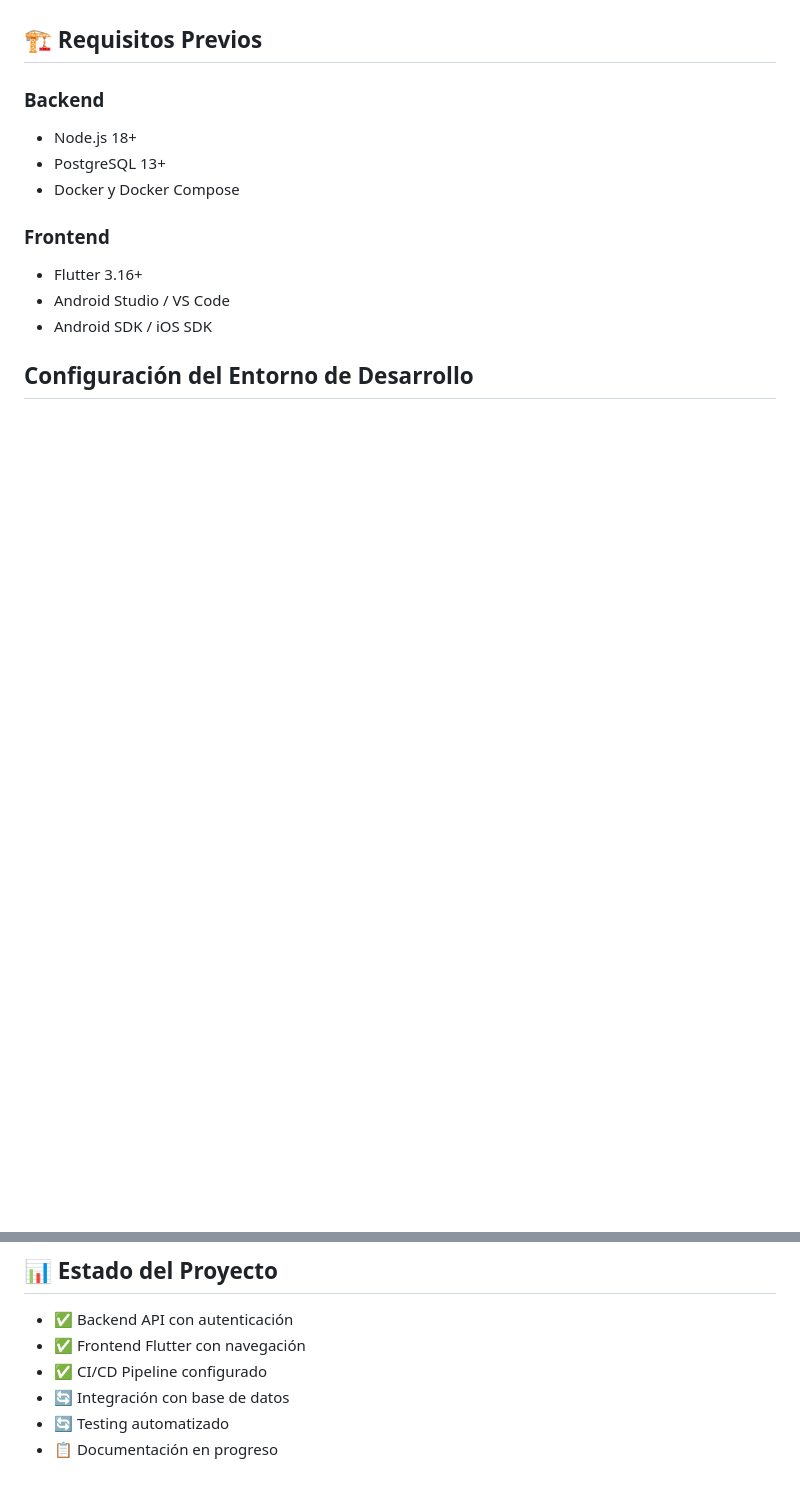
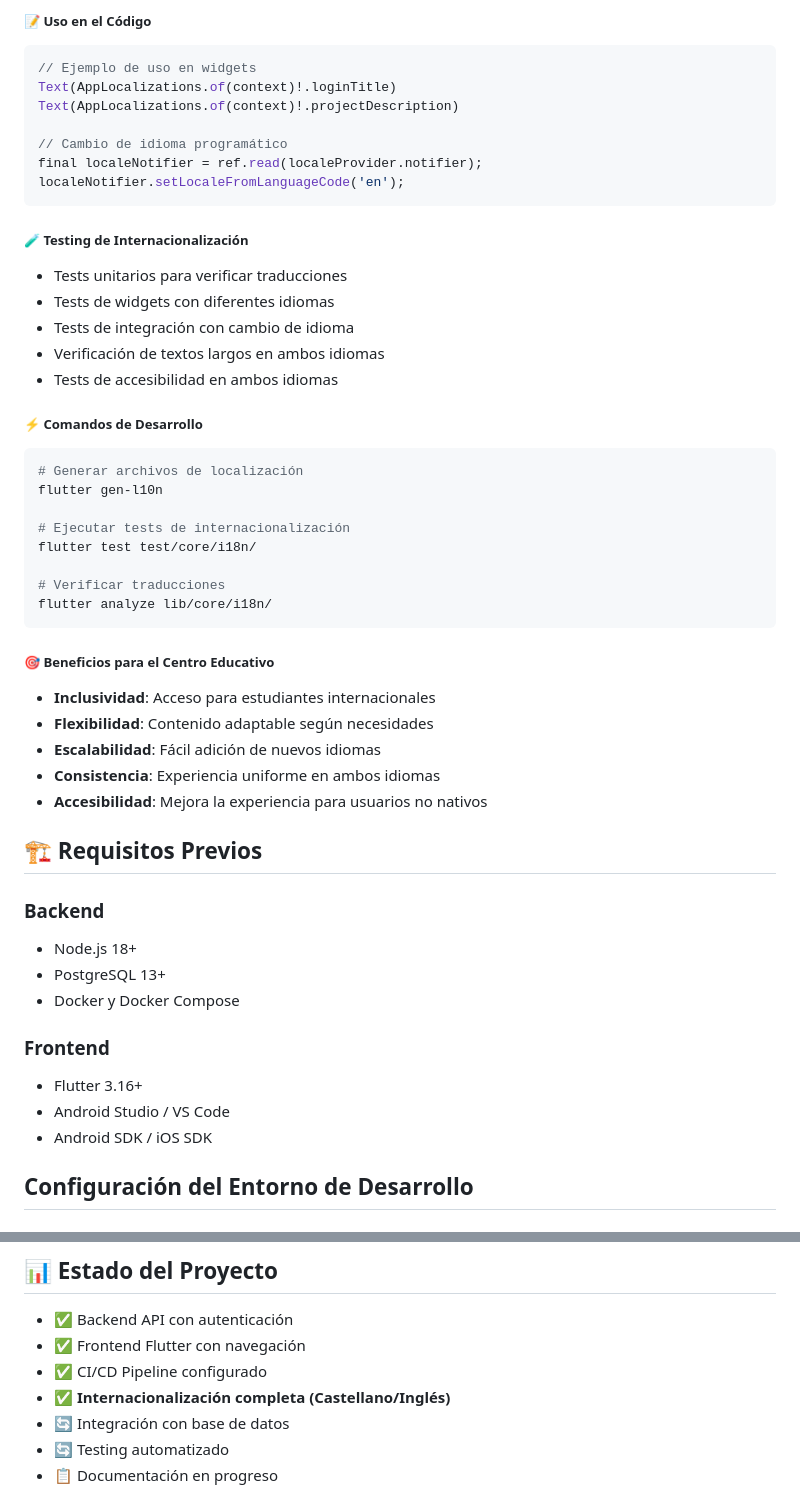
Before and after one commit to elmosca/proyecto-fct-NetJs, a Markdown page: README.md, 2 parts joined by grey strips. Rendered like a GitHub page; blank space fills up the shorter version.

````diff
--- a/README.md
+++ b/README.md
@@ -160,3 +222,41 @@ proyecto-fct/
+##### **📝 Uso en el Código**
+
+```dart
+// Ejemplo de uso en widgets
+Text(AppLocalizations.of(context)!.loginTitle)
+Text(AppLocalizations.of(context)!.projectDescription)
+
+// Cambio de idioma programático
+final localeNotifier = ref.read(localeProvider.notifier);
+localeNotifier.setLocaleFromLanguageCode('en');
+```
+
+##### **🧪 Testing de Internacionalización**
+- Tests unitarios para verificar traducciones
+- Tests de widgets con diferentes idiomas
+- Tests de integración con cambio de idioma
+- Verificación de textos largos en ambos idiomas
+- Tests de accesibilidad en ambos idiomas
+
+##### **⚡ Comandos de Desarrollo**
+
+```bash
+# Generar archivos de localización
+flutter gen-l10n
+
+# Ejecutar tests de internacionalización
+flutter test test/core/i18n/
+
+# Verificar traducciones
+flutter analyze lib/core/i18n/
+```
+
+##### **🎯 Beneficios para el Centro Educativo**
+- **Inclusividad**: Acceso para estudiantes internacionales
+- **Flexibilidad**: Contenido adaptable según necesidades
+- **Escalabilidad**: Fácil adición de nuevos idiomas
+- **Consistencia**: Experiencia uniforme en ambos idiomas
+- **Accesibilidad**: Mejora la experiencia para usuarios no nativos
 
 ## 🏗️ Requisitos Previos
 
@@ -377,6 +477,7 @@ git commit -m "fix(api): corregir error en la paginación de usuarios"
 - ✅ Backend API con autenticación
 - ✅ Frontend Flutter con navegación
 - ✅ CI/CD Pipeline configurado
+- ✅ **Internacionalización completa (Castellano/Inglés)**
 - 🔄 Integración con base de datos
 - 🔄 Testing automatizado
 - 📋 Documentación en progreso
````
Also changed, not shown: other parts of README.md (+62 -0 lines).
